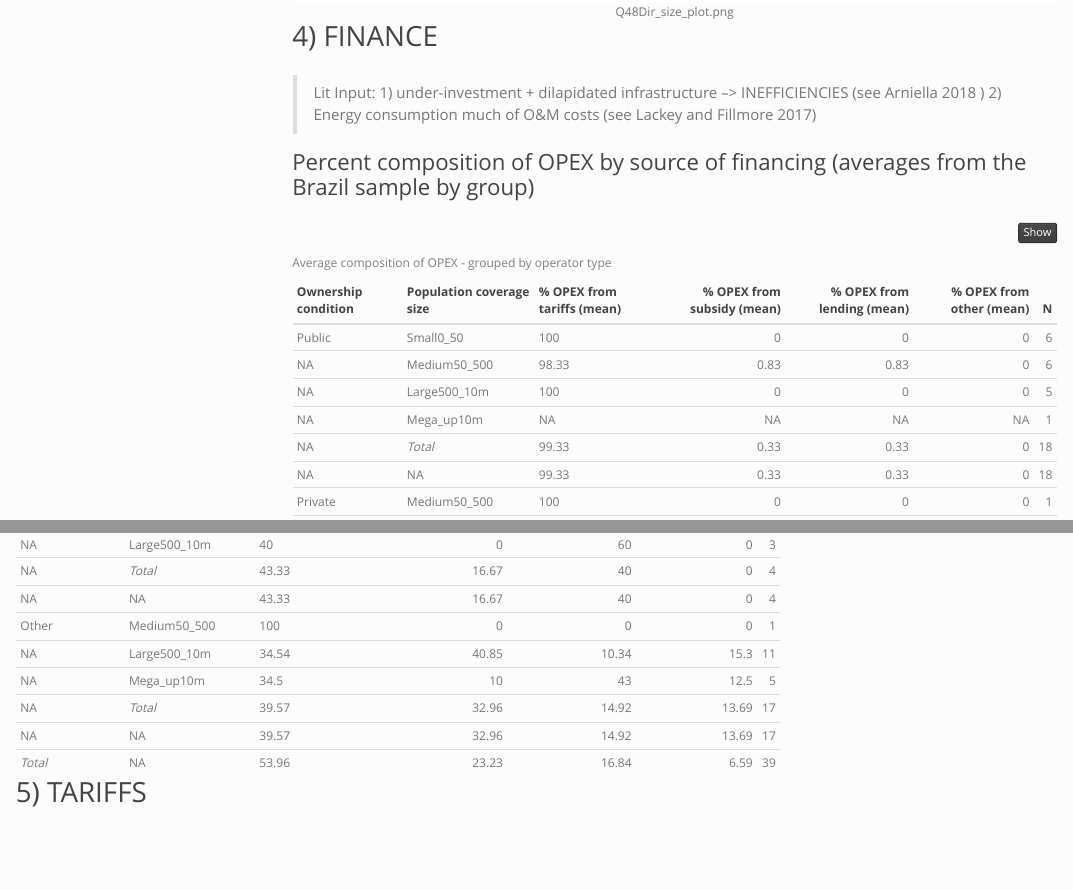
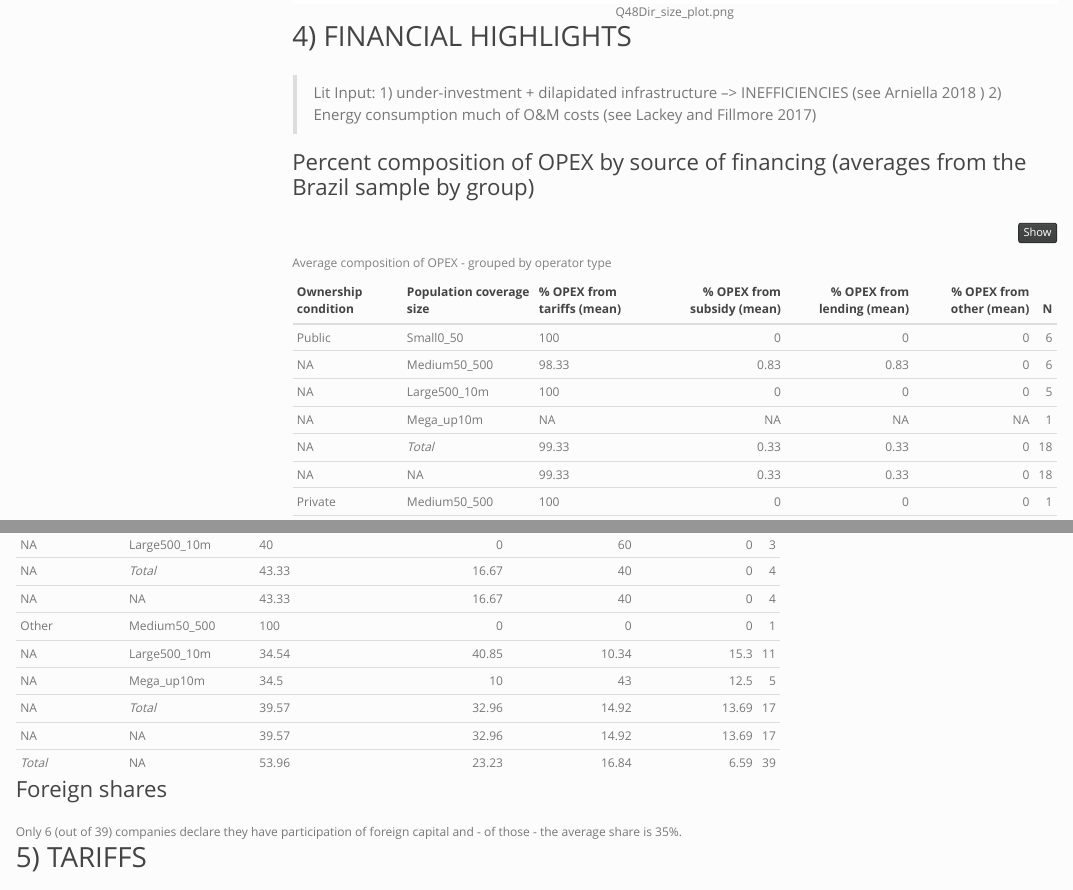
Before and after one commit to Lulliter/BrazilWaterSurvey, an R Markdown document (descstat.Rmd): the page in a window 1100 px wide, from 18150 px down, and a second part further down, joined at a grey line. Rendered offline with R 4.5, knitr and Pandoc, with nearby package versions; menus at the side of the page are left out.

Commit message:
rebuilt on Wed Sep 18 18:11:35 EDT 2019

````diff
--- a/descstat.Rmd
+++ b/descstat.Rmd
@@ -438,7 +438,7 @@ The plots below compare the above across types of ownership and size of the cove
 
 
 
-## 4) FINANCE
+## 4) FINANCIAL HIGHLIGHTS
 > Lit Input:
 1) under-investment + dilapidated infrastructure --> INEFFICIENCIES [see @arniella_can_2018 ]
 2) Energy consumption much of O&M costs [see @lackey_energy_2017]
@@ -479,6 +479,11 @@ CAPEX.summary <- pandoc.table.return(tbl_CAPEX,
 cat(CAPEX.summary)
 ```
 
+
+### Foreign shares
+Only 6 (out of 39) companies declare they have participation of foreign capital and - of those - the average share is 35%.
+
+
 ## 5) TARIFFS
 > IADB (?): we have no idea if tariffs are low or high in LAC (people say are too low, but in fact they are not showing in the Database)
 
````
Also changed, not shown: analysis.html, descstat.html.
